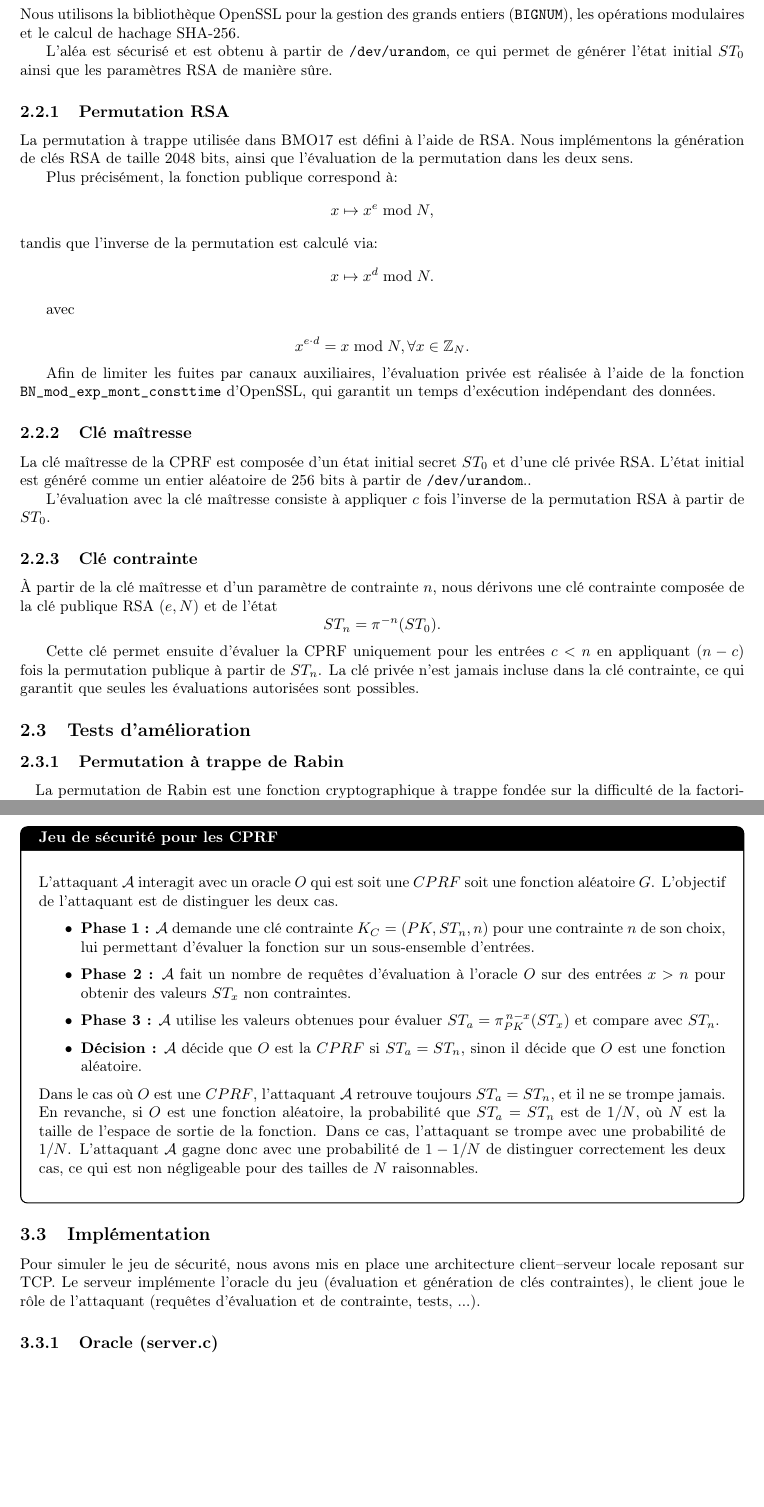
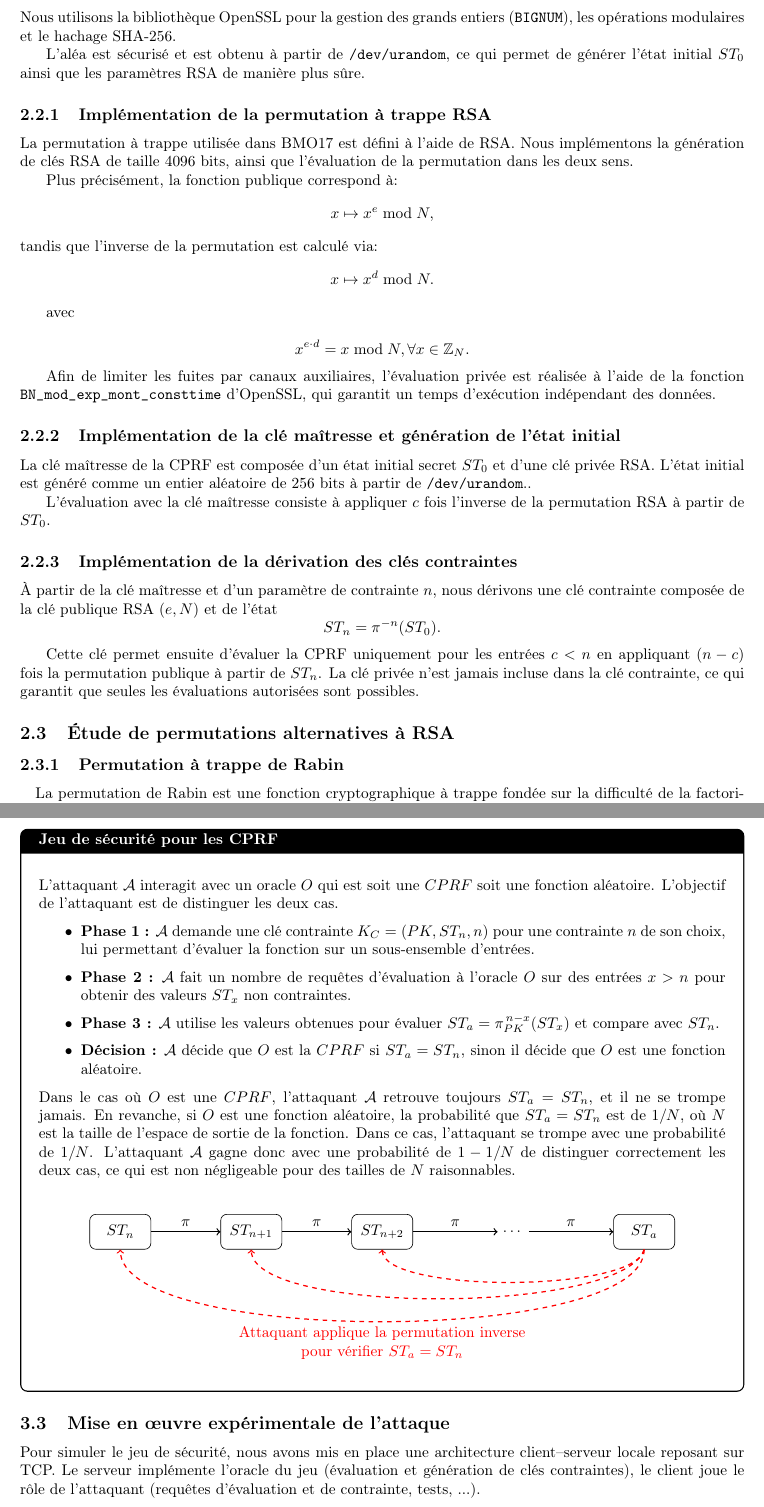
Before and after one commit to julian-mtn/bmo17-cprf, a LaTeX document (rapport/rapport.tex): two parts of pages 5 and 8 of 11 before the commit and two parts of pages 5 and 8 of 12 after it, joined at a grey line, cut so that both start at the same text, the shorter picture padded with empty space. The pictures show the PDF file rapport/rapport.pdf that the author committed with the source.

Commit message:
upgrade rapport (titres, schéma, ...)

```diff
--- a/rapport/rapport.tex
+++ b/rapport/rapport.tex
@@ -167,7 +173,7 @@ La CPRF de BMO17 est basée sur l'itération successive d'une permutation à tra
 c’est-à-dire une fonction bijective facile à calculer mais difficile à inverser sans information secrète.
 On note cette permutation $\pi$.
 
-\addcontentsline{toc}{subsubsection}{Clé maîtresse}
+\addcontentsline{toc}{subsubsection}{Génération et structure de la clé maîtresse}
 \begin{defbox}{Génération de la clé maîtresse}
 La clé maîtresse est composée des éléments suivants :
 \begin{itemize}
@@ -177,7 +183,7 @@ La clé maîtresse est composée des éléments suivants :
 La clé publique associée $PK$ permet uniquement de calculer la permutation directe $\pi$.
 \end{defbox}
 
-\addcontentsline{toc}{subsubsection}{Evaluation avec clé maîtresse}
+\addcontentsline{toc}{subsubsection}{Évaluation de la CPRF avec la clé maîtresse}
 \begin{defbox}{Evaluation de la CPRF avec la clé maîtresse}
 
 Avec la clé maîtresse $(ST_0, SK)$ et une entrée $c$, on peut évaluer la CPRF sur $c$ par :
@@ -204,7 +210,7 @@ L’évaluation consiste à appliquer $c$ fois l’inverse de la permutation à
 
 
 
-\addcontentsline{toc}{subsubsection}{Clé contrainte}
+\addcontentsline{toc}{subsubsection}{Dérivation et structure de la clé contrainte}
 \begin{defbox}{Génération de la clé contrainte}
 À partir de la clé maîtresse $(ST_0, SK)$ et d’un entier $n$, correspondant à la contrainte
 $C(c) = [c < n]$, la clé contrainte est composée des éléments suivants :
@@ -246,19 +252,19 @@ Cette valeur est égale à $Eval((SK, ST_0), c)$ par construction, ce qui assure
 
 
 
-\subsection{Implémentation}
+\subsection{Choix d’implémentation}
 
 Nous utilisons la bibliothèque OpenSSL pour la gestion des grands entiers
-(\texttt{BIGNUM}), les opérations modulaires et le calcul de hachage SHA-256.
+(\texttt{BIGNUM}), les opérations modulaires et le hachage SHA-256.
 
 L’aléa est sécurisé et est obtenu à partir de \texttt{/dev/urandom}, ce qui
-permet de générer l’état initial $ST_0$ ainsi que les paramètres RSA de manière sûre.
+permet de générer l’état initial $ST_0$ ainsi que les paramètres RSA de manière plus sûre.
 
 
-\subsubsection{Permutation RSA}
+\subsubsection{Implémentation de la permutation à trappe RSA}
 
 La permutation à trappe utilisée dans BMO17 est défini à l’aide de RSA.
-Nous implémentons la génération de clés RSA de taille 2048 bits, ainsi que l’évaluation
+Nous implémentons la génération de clés RSA de taille 4096 bits, ainsi que l’évaluation
 de la permutation dans les deux sens.
 
 Plus précisément, la fonction publique correspond à:
@@ -281,7 +287,7 @@ de la fonction \texttt{BN\_mod\_exp\_mont\_consttime} d’OpenSSL, qui garantit
 d’exécution indépendant des données.
 
 
-\subsubsection{Clé maîtresse}
+\subsubsection{Implémentation de la clé maîtresse et génération de l’état initial}
 
 La clé maîtresse de la CPRF est composée d’un état initial secret $ST_0$ et d’une clé
 privée RSA. L’état initial est généré comme un entier aléatoire de 256 bits à partir de
@@ -290,7 +296,7 @@ privée RSA. L’état initial est généré comme un entier aléatoire de 256 b
 L’évaluation avec la clé maîtresse consiste à appliquer $c$ fois l’inverse de la permutation
 RSA à partir de $ST_0$.
 
-\subsubsection{Clé contrainte}
+\subsubsection{Implémentation de la dérivation des clés contraintes}
 
 À partir de la clé maîtresse et d’un paramètre de contrainte $n$, nous dérivons une clé
 contrainte composée de la clé publique RSA $(e, N)$ et de l’état
@@ -303,7 +309,8 @@ appliquant $(n-c)$ fois la permutation publique à partir de $ST_n$. La clé pri
 jamais incluse dans la clé contrainte, ce qui garantit que seules les évaluations autorisées
 sont possibles.
 
-\subsection{Tests d'amélioration}
+\subsection{Étude de permutations alternatives à RSA}
+
 \subsubsection{Permutation à trappe de Rabin}
 
 \paragraph{}La permutation de Rabin est une fonction cryptographique à trappe fondée sur la difficulté de la factorisation des entiers. Elle est conceptuellement plus simple que RSA et repose sur l'opération de mise au carré modulo un entier composé.
@@ -472,9 +479,9 @@ Si l'attaquant retrouve $ST_a = ST_x$, il peut alors conclure que la valeur $ST_
 
 
 
-\subsection{Jeu de sécurité}
+\subsection{Modélisation du jeu de sécurité et avantage de l’attaquant}
 \begin{defbox}{Jeu de sécurité pour les CPRF}
-L'attaquant $\mathcal{A}$ interagit avec un oracle $O$ qui est soit une $CPRF$ soit une fonction aléatoire $G$.
+L'attaquant $\mathcal{A}$ interagit avec un oracle $O$ qui est soit une $CPRF$ soit une fonction aléatoire.
 L’objectif de l'attaquant est de distinguer les deux cas.
 \begin{itemize}
 \item \textbf{Phase 1 :} $\mathcal{A}$ demande une clé contrainte $K_C = (PK, ST_n, n)$ pour une contrainte $n$ de son choix, lui permettant d’évaluer la fonction sur un sous-ensemble d’entrées.
@@ -487,13 +496,43 @@ L'attaquant $\mathcal{A}$ gagne donc avec une probabilité de $1 - 1/N$ de disti
+\begin{tikzpicture}[node distance=3cm]
+  % Etats
+  \node[draw, rectangle, rounded corners, minimum height=8mm, minimum width=14mm, align=center] (stn) {$ST_n$};
+  \node[draw, rectangle, rounded corners, minimum height=8mm, minimum width=14mm, align=center, right of=stn] (stnp1) {$ST_{n+1}$};
+  \node[draw, rectangle, rounded corners, minimum height=8mm, minimum width=14mm, align=center, right of=stnp1] (stnp2) {$ST_{n+2}$};
+  \node[right of=stnp2] (dots) {$\dots$};
+  \node[draw, rectangle, rounded corners, minimum height=8mm, minimum width=14mm, align=center, right of=dots] (stx) {$ST_a$};
+
+  % Flèches directes CPRF avec pi écrit au-dessus
+  \draw[->, thick] (stn) -- node[above] {$\pi$} (stnp1);
+  \draw[->, thick] (stnp1) -- node[above] {$\pi$} (stnp2);
+  \draw[->, thick] (stnp2) -- node[above] {$\pi$} (dots);
+  \draw[->, thick] (dots) -- node[above] {$\pi$} (stx);
+
+  % Flèches de l'attaquant (en rouge, dashed) sous les cases
+  \draw[->, thick, dashed, red] (stx.south) .. controls +(0,-2.2) and +(0,-2.2) ..
+    node[below, red, align=center] {Attaquant applique la permutation inverse \\ pour vérifier $ST_a = ST_n$} (stn.south);
+
+  \draw[->, thick, dashed, red] (stx.south) .. controls +(-0.5,-1.5) and +(0,-1.5) ..
+    node[below, red, align=center] {} (stnp1.south);
+
+  \draw[->, thick, dashed, red] (stx.south) .. controls +(-0.2,-1) and +(0,-1) ..
+    node[below, red, align=center] {} (stnp2.south);
+
+\end{tikzpicture}
+\end{center}
+
+
+
+
 \end{defbox}
 
-\subsection{Implémentation}
+\subsection{Mise en œuvre expérimentale de l’attaque}
 
 Pour simuler le jeu de sécurité, nous avons mis en place une architecture client–serveur locale
 reposant sur TCP. Le serveur implémente l’oracle du jeu
 (évaluation et génération de clés contraintes),
 le client joue le rôle de l’attaquant (requêtes d’évaluation et de contrainte, tests, ...).
 
-\subsubsection{Oracle (server.c)}
+\subsubsection{Implémentation de l’oracle de sécurité}
 
 L’oracle met à disposition deux interfaces accessibles à l’attaquant :
 \begin{itemize}
@@ -506,7 +545,7 @@ L’oracle met à disposition deux interfaces accessibles à l’attaquant :
 \end{itemize}
 
 
-\subsubsection{Attaquant (attack.c)}
+\subsubsection{Implémentation de l’attaquant et stratégie}
 
 L’attaquant choisit un indice $n$ et demande à l’oracle la clé
 contrainte correspondante. Cette clé lui permet d’évaluer la fonction sur des entrées
@@ -601,7 +640,7 @@ L'évaluation de la CPRF hachée est définie par :
 
 
 
-\subsection{Implémentation}
+\subsection{Implémentation de la CPRF hachée}
 
 Pour implémenter cette version hachée, nous avons utilisé la fonction de hachage SHA-256 d’OpenSSL.
 L’évaluation de la CPRF est effectuée normalement, puis le résultat est converti en bytes et est haché avant d’être retourné à l’attaquant.
```
Also changed, not shown: attack_results.txt (+10 -10 lines), rapport/rapport.pdf, rapport/rapport.tex (28 more changed lines), 6 other files.
